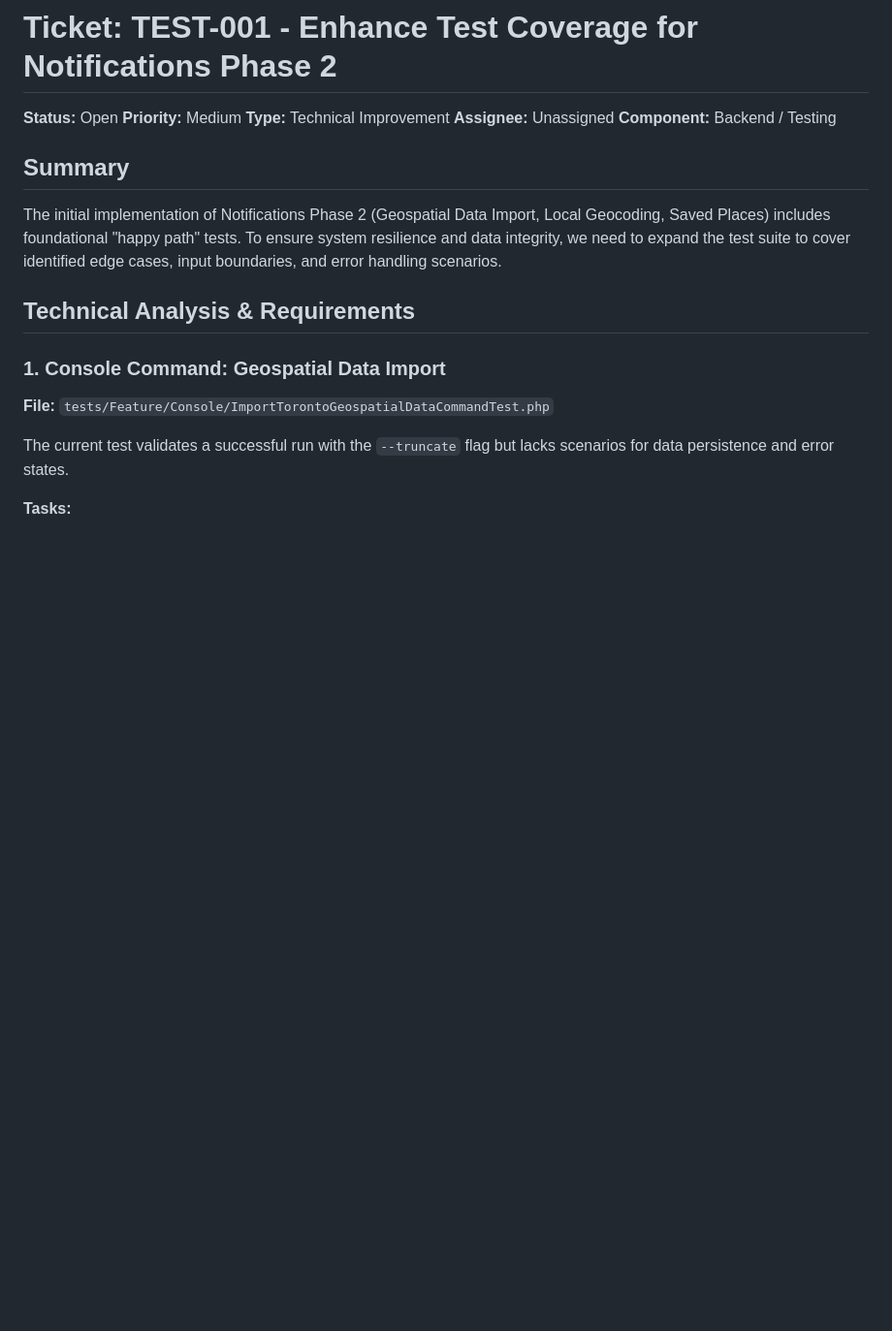
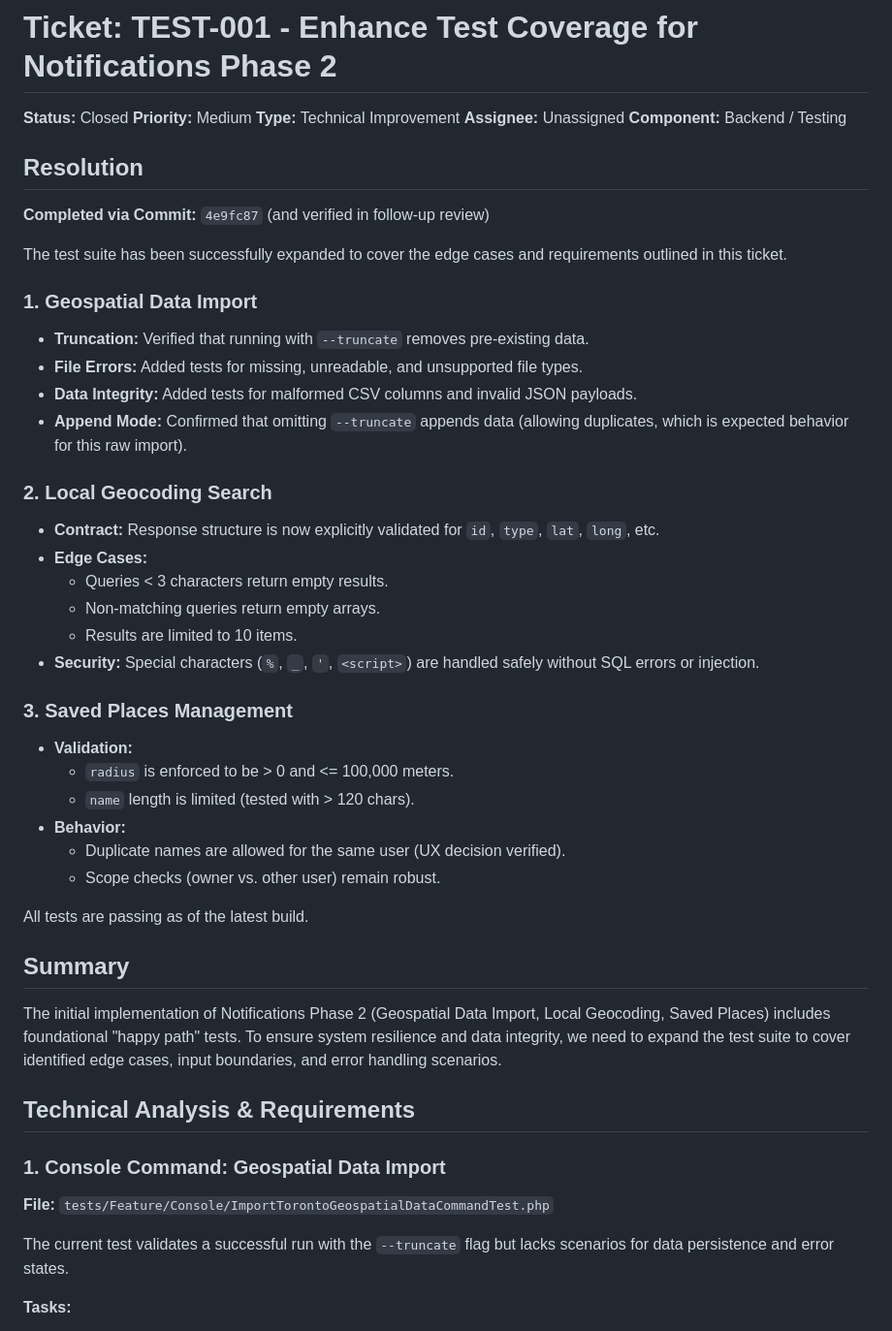
Before and after one commit to jtj9817/greater-toront-area-unified-alerts, a Markdown page: docs/tickets/TEST-001_enhance_phase_2_notification_tests.md, the part around the change. Shown at 97% size. Drawn GitHub-style; blank space fills up the shorter version.

Commit message:
docs: close ticket TEST-001 after verifying resolution

```diff
--- a/docs/tickets/TEST-001_enhance_phase_2_notification_tests.md
+++ b/docs/tickets/TEST-001_enhance_phase_2_notification_tests.md
@@ -1,10 +1,39 @@
 # Ticket: TEST-001 - Enhance Test Coverage for Notifications Phase 2
 
-**Status:** Open
+**Status:** Closed
 **Priority:** Medium
 **Type:** Technical Improvement
 **Assignee:** Unassigned
 **Component:** Backend / Testing
+
+## Resolution
+**Completed via Commit:** `4e9fc87` (and verified in follow-up review)
+
+The test suite has been successfully expanded to cover the edge cases and requirements outlined in this ticket.
+
+### 1. Geospatial Data Import
+- **Truncation:** Verified that running with `--truncate` removes pre-existing data.
+- **File Errors:** Added tests for missing, unreadable, and unsupported file types.
+- **Data Integrity:** Added tests for malformed CSV columns and invalid JSON payloads.
+- **Append Mode:** Confirmed that omitting `--truncate` appends data (allowing duplicates, which is expected behavior for this raw import).
+
+### 2. Local Geocoding Search
+- **Contract:** Response structure is now explicitly validated for `id`, `type`, `lat`, `long`, etc.
+- **Edge Cases:**
+  - Queries < 3 characters return empty results.
+  - Non-matching queries return empty arrays.
+  - Results are limited to 10 items.
+- **Security:** Special characters (`%`, `_`, `'`, `<script>`) are handled safely without SQL errors or injection.
+
+### 3. Saved Places Management
+- **Validation:**
+  - `radius` is enforced to be > 0 and <= 100,000 meters.
+  - `name` length is limited (tested with > 120 chars).
+- **Behavior:**
+  - Duplicate names are allowed for the same user (UX decision verified).
+  - Scope checks (owner vs. other user) remain robust.
+
+All tests are passing as of the latest build.
 
 ## Summary
 The initial implementation of Notifications Phase 2 (Geospatial Data Import, Local Geocoding, Saved Places) includes foundational "happy path" tests. To ensure system resilience and data integrity, we need to expand the test suite to cover identified edge cases, input boundaries, and error handling scenarios.
```
